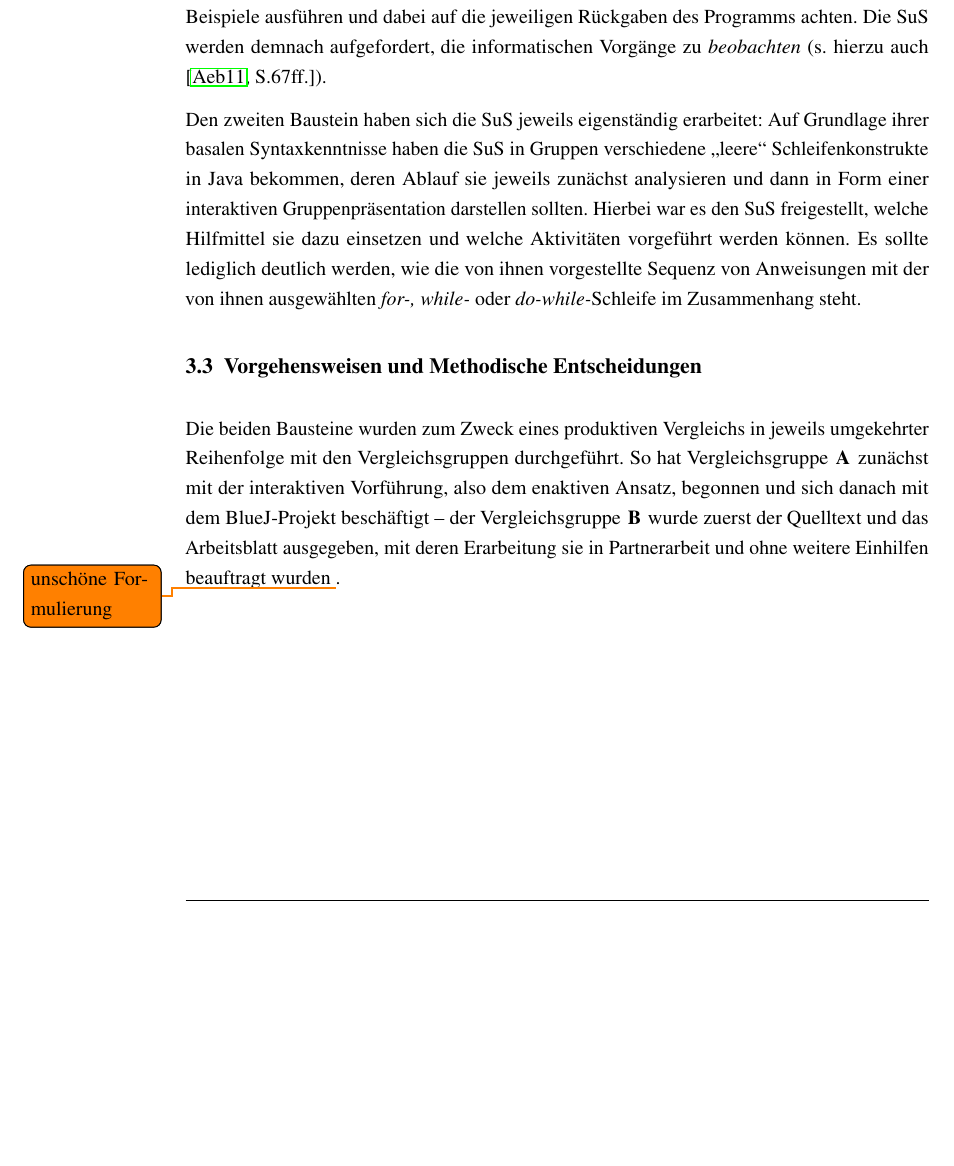
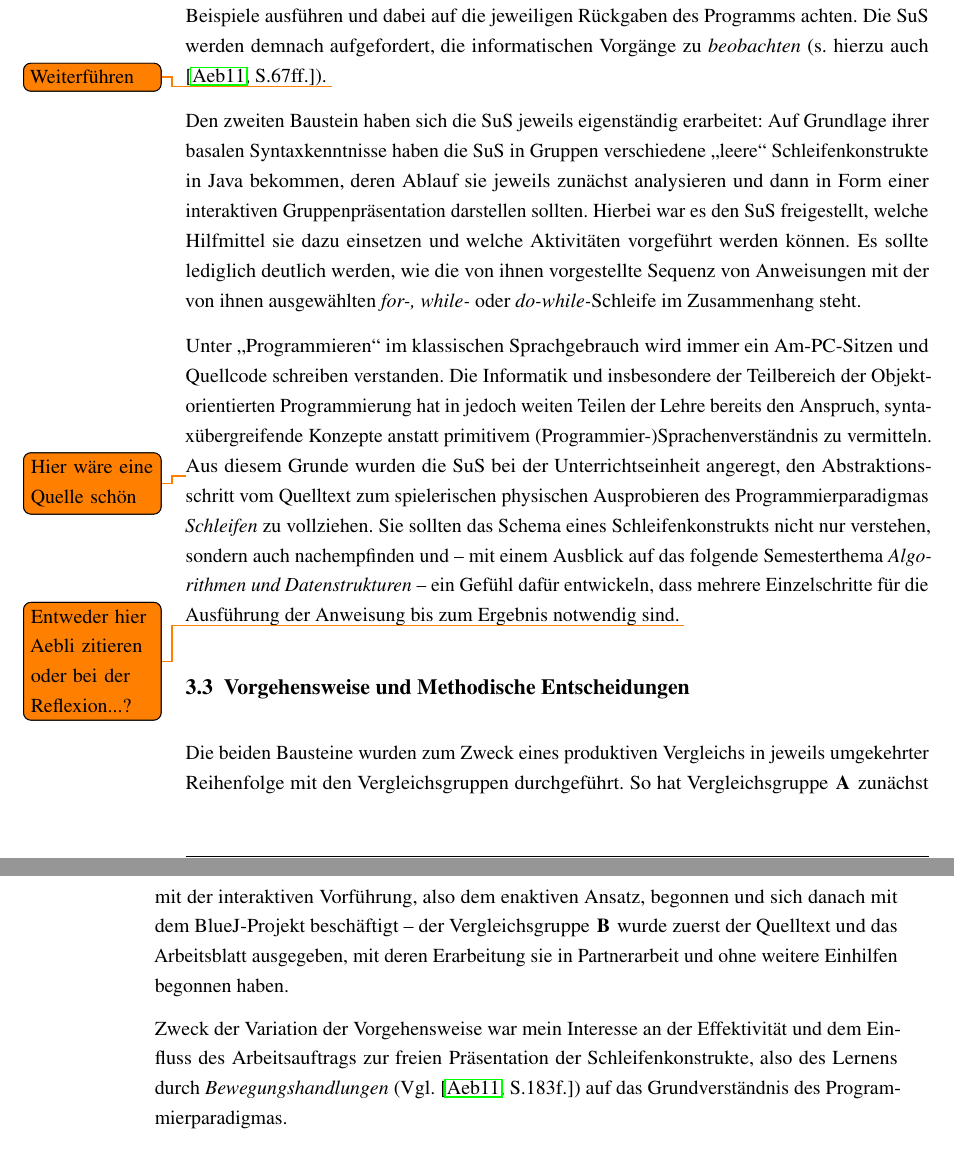
Before and after one commit to 1berg/2EX, a LaTeX problem sheet (LaTeX/Examensarbeit_Berg.tex): part of page 8 of 17 before the commit and two parts of pages 8 and 9 of 17 after it, the two joined at a grey line, cut so that both start at the same text, the shorter picture padded with empty space. The pictures show the PDF file LaTeX/Examensarbeit_Berg.pdf that the author committed with the source.

Commit message:
20/10/17
Ergänzungen Praxissituation/Did. Entscheidungen/Meth. Entscheidungen

```diff
--- a/LaTeX/Examensarbeit_Berg.tex
+++ b/LaTeX/Examensarbeit_Berg.tex
@@ -133,16 +133,20 @@ Die Unterrichtseinheit zum Lerngegenstand Schleifenkonstrukte besteht aus zwei B
 Der erste Baustein besteht aus einem BlueJ-Projekt, welches ich durch meine Tätigkeit als Übungsgruppenbetreuerin an der Universität Hamburg kennengelernt habe. Dieses Projekt ist an das Lehrbuch zur Objektorientierten Programmierung mit Java und BlueJ von \textsc{Barnes} und \textsc{Kölling} angelehnt und versucht, über kurze Methodenrümpfe, die von den Lernenden analysiert werden sollen, verschiedene Arten von Schleifenkonstrukten zu vermitteln.\\
 Zusätzlich zu diesem Kurzprojekt haben die SuS ein Arbeitsblatt mit verschiedenen Aufträgen bekommen, welche sie schrittweise durch das Projekt führen sollten (Vgl. Anhang \textbf{A}).
 
-Betrachtet man die Arbeitsaufträge, so sieht man, dass die spezifischen Vorteile von BlueJ genutzt werden, um die SuS mit dem Quellcode interagieren zu lassen: Sie sollen verschiedene Beispiele ausführen und dabei auf die jeweiligen Rückgaben des Programms achten. Die SuS werden demnach aufgefordert, die informatischen Vorgänge zu \emph{beobachten} (s. hierzu auch \cite[S.67ff.]{aebli:11}).
+Betrachtet man die Arbeitsaufträge, so sieht man, dass die spezifischen Vorteile von BlueJ genutzt werden, um die SuS mit dem Quellcode interagieren zu lassen: Sie sollen verschiedene Beispiele ausführen und dabei auf die jeweiligen Rückgaben des Programms achten. Die SuS werden demnach aufgefordert, die informatischen Vorgänge zu \emph{beobachten} (s. hierzu auch \cite[S.67ff.]{aebli:11}). \todo{Weiterführen}
 
 Den zweiten Baustein haben sich die SuS jeweils eigenständig erarbeitet: Auf Grundlage ihrer basalen Syntaxkenntnisse haben die SuS in Gruppen verschiedene "`leere"' Schleifenkonstrukte in Java bekommen, deren Ablauf sie jeweils zunächst analysieren und dann in Form einer interaktiven Gruppenpräsentation darstellen sollten. Hierbei war es den SuS freigestellt, welche Hilfmittel sie dazu einsetzen und welche Aktivitäten vorgeführt werden können. Es sollte lediglich deutlich werden, wie die von ihnen vorgestellte Sequenz von Anweisungen mit der von ihnen ausgewählten \emph{for-, while-} oder \emph{do-while-}Schleife im Zusammenhang steht.
 
+Unter "`Programmieren"' im klassischen Sprachgebrauch wird immer ein Am-PC-Sitzen und Quellcode schreiben verstanden. Die Informatik und insbesondere der Teilbereich der Objektorientierten Programmierung hat in jedoch weiten Teilen der Lehre bereits den Anspruch, syntaxübergreifende Konzepte anstatt primitivem (Programmier-)Sprachenverständnis zu vermitteln. \todo{Hier wäre eine Quelle schön} Aus diesem Grunde wurden die SuS bei der Unterrichtseinheit angeregt, den Abstraktionsschritt vom Quelltext zum spielerischen physischen Ausprobieren des Programmierparadigmas \emph{Schleifen} zu vollziehen. Sie sollten das Schema eines Schleifenkonstrukts nicht nur verstehen, sondern auch nachempfinden und -- mit einem Ausblick auf das folgende Semesterthema \emph{Algorithmen und Datenstrukturen} -- ein Gefühl dafür entwickeln, dass mehrere Einzelschritte für die Ausführung der Anweisung bis zum Ergebnis notwendig sind.  \todo{Entweder hier Aebli zitieren oder bei der Reflexion...?}
+
 \par \singlespacing
- \section{Vorgehensweisen und Methodische Entscheidungen}
+ \section{Vorgehensweise und Methodische Entscheidungen}
  \label{sec:vorgehensweisen}
 \onehalfspacing
 
-Die beiden Bausteine wurden zum Zweck eines produktiven Vergleichs in jeweils umgekehrter Reihenfolge mit den Vergleichsgruppen durchgeführt. So hat Vergleichsgruppe \textsc{\textbf{A}} zunächst mit der interaktiven Vorführung, also dem enaktiven Ansatz, begonnen und sich danach mit dem BlueJ-Projekt beschäftigt -- der Vergleichsgruppe \textsc{\textbf{B}} wurde zuerst der Quelltext und das Arbeitsblatt ausgegeben, mit deren Erarbeitung sie in Partnerarbeit und ohne weitere Einhilfen beauftragt wurden \todo{unschöne Formulierung}.
+Die beiden Bausteine wurden zum Zweck eines produktiven Vergleichs in jeweils umgekehrter Reihenfolge mit den Vergleichsgruppen durchgeführt. So hat Vergleichsgruppe \textsc{\textbf{A}} zunächst mit der interaktiven Vorführung, also dem enaktiven Ansatz, begonnen und sich danach mit dem BlueJ-Projekt beschäftigt -- der Vergleichsgruppe \textsc{\textbf{B}} wurde zuerst der Quelltext und das Arbeitsblatt ausgegeben, mit deren Erarbeitung sie in Partnerarbeit und ohne weitere Einhilfen begonnen haben.
+
+Zweck der Variation der Vorgehensweise war mein Interesse an der Effektivität und dem Einfluss des Arbeitsauftrags zur freien Präsentation der Schleifenkonstrukte, also des Lernens durch \emph{Bewegungshandlungen} (Vgl. \cite[S.183f.]{aebli:11}) auf das Grundverständnis des Programmierparadigmas.
 
 \par \singlespacing
 \chapter{Reflexion der Herangehensweisen}
```
Also changed, not shown: LaTeX/Examensarbeit_Berg.pdf, LaTeX/Examensarbeit_Berg.tex (2 more changed lines), 5 other files.
